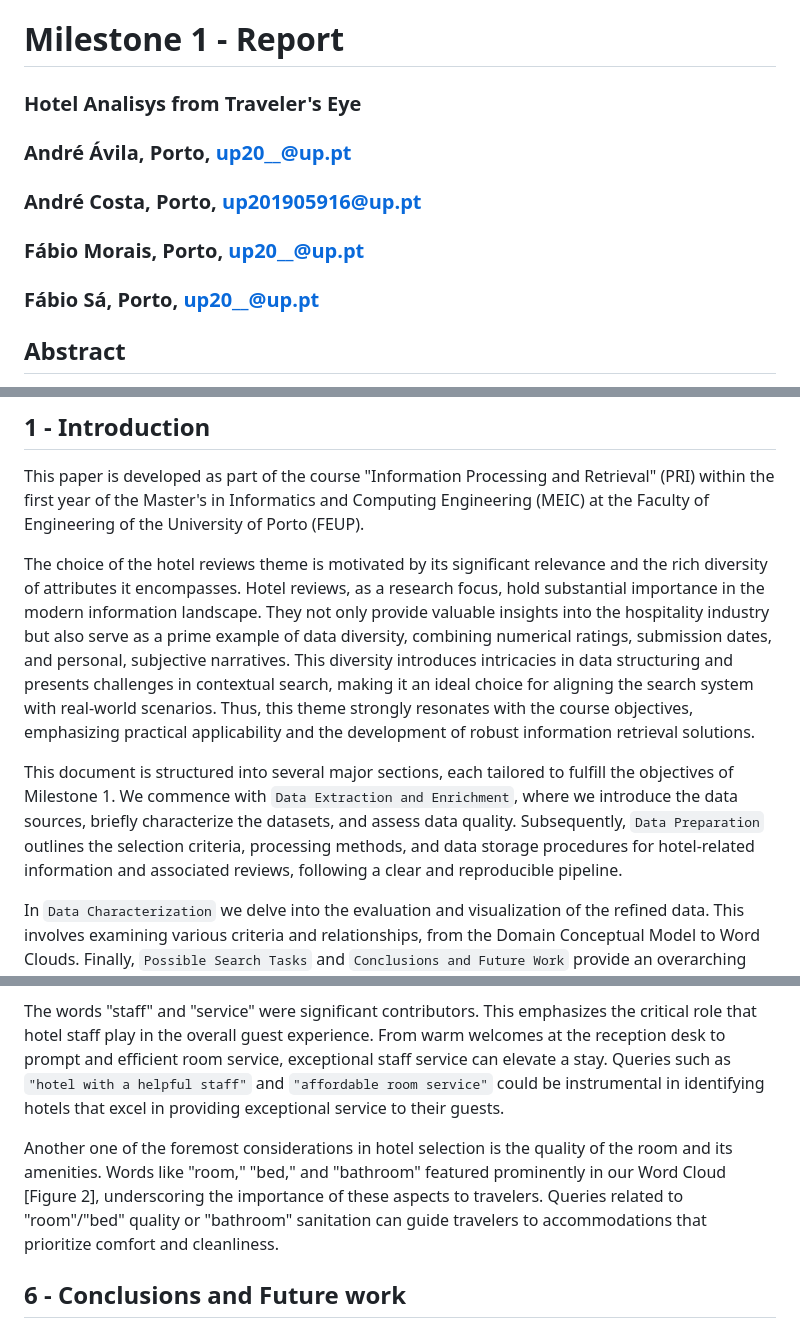
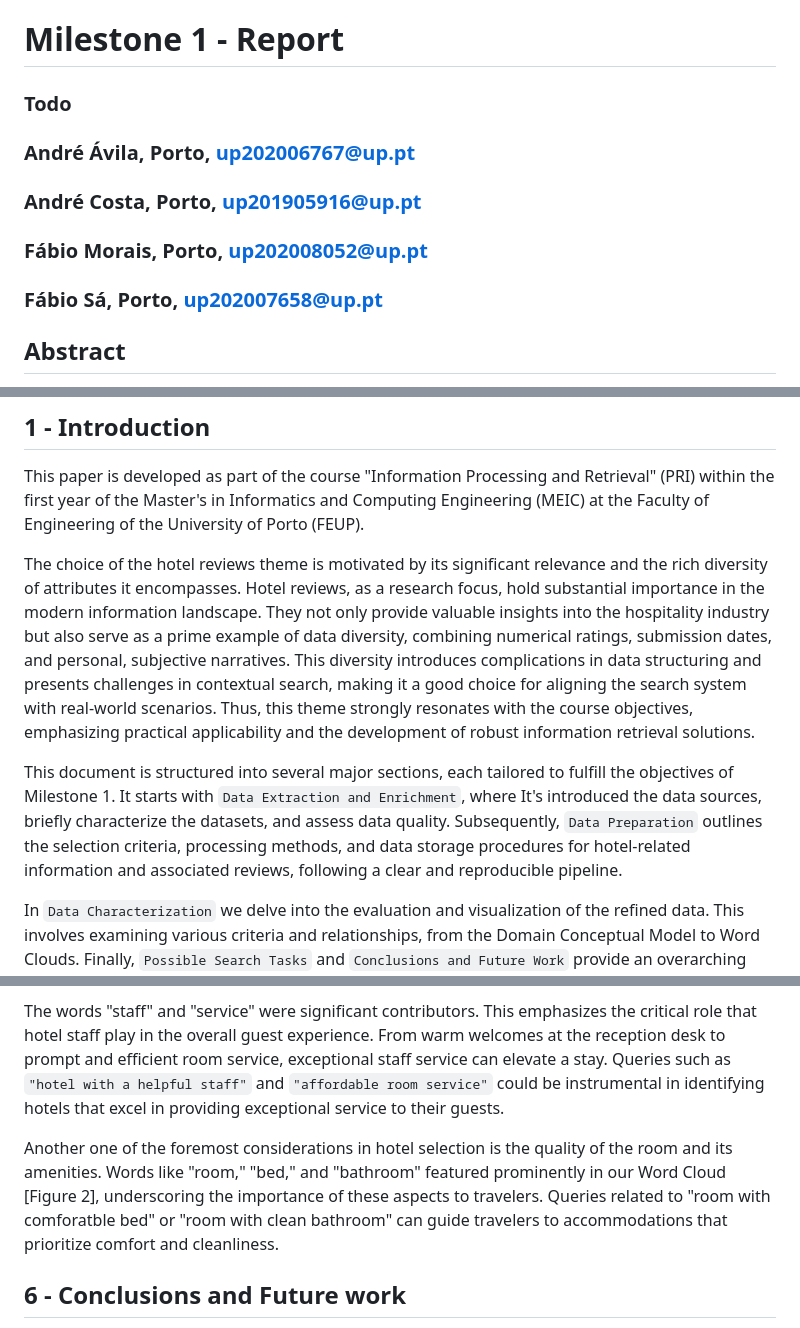
Before and after one commit to Fabio-A-Sa/Privago, a Markdown page: milestone_1_report.md, 3 parts joined by grey strips. Drawn GitHub-style.

Commit message:
Update milestone_1_report.md
Title to define.
Fixes more errors on the text.

```diff
--- a/milestone_1_report.md
+++ b/milestone_1_report.md
@@ -1,11 +1,11 @@
 # Milestone 1 - Report
 
-### Hotel Analisys from Traveler's Eye
+### Todo
 
-### André Ávila, Porto, up20__@up.pt
+### André Ávila, Porto, up202006767@up.pt
 ### André Costa, Porto, up201905916@up.pt
-### Fábio Morais, Porto, up20__@up.pt
-### Fábio Sá, Porto, up20__@up.pt
+### Fábio Morais, Porto, up202008052@up.pt
+### Fábio Sá, Porto, up202007658@up.pt
 
 ## Abstract
 
@@ -24,9 +24,9 @@ Hotels, Reviews, Information, Dataset, Data Retrieval, Data Preparation, Data An
 
 This paper is developed as part of the course "Information Processing and Retrieval" (PRI) within the first year of the Master's in Informatics and Computing Engineering (MEIC) at the Faculty of Engineering of the University of Porto (FEUP).
 
-The choice of the hotel reviews theme is motivated by its significant relevance and the rich diversity of attributes it encompasses. Hotel reviews, as a research focus, hold substantial importance in the modern information landscape. They not only provide valuable insights into the hospitality industry but also serve as a prime example of data diversity, combining numerical ratings, submission dates, and personal, subjective narratives. This diversity introduces intricacies in data structuring and presents challenges in contextual search, making it an ideal choice for aligning the search system with real-world scenarios. Thus, this theme strongly resonates with the course objectives, emphasizing practical applicability and the development of robust information retrieval solutions.
+The choice of the hotel reviews theme is motivated by its significant relevance and the rich diversity of attributes it encompasses. Hotel reviews, as a research focus, hold substantial importance in the modern information landscape. They not only provide valuable insights into the hospitality industry but also serve as a prime example of data diversity, combining numerical ratings, submission dates, and personal, subjective narratives. This diversity introduces complications in data structuring and presents challenges in contextual search, making it a good choice for aligning the search system with real-world scenarios. Thus, this theme strongly resonates with the course objectives, emphasizing practical applicability and the development of robust information retrieval solutions.
 
-This document is structured into several major sections, each tailored to fulfill the objectives of Milestone 1. We commence with `Data Extraction and Enrichment`, where we introduce the data sources, briefly characterize the datasets, and assess data quality. Subsequently, `Data Preparation` outlines the selection criteria, processing methods, and data storage procedures for hotel-related information and associated reviews, following a clear and reproducible pipeline.
+This document is structured into several major sections, each tailored to fulfill the objectives of Milestone 1. It starts with `Data Extraction and Enrichment`, where It's introduced the data sources, briefly characterize the datasets, and assess data quality. Subsequently, `Data Preparation` outlines the selection criteria, processing methods, and data storage procedures for hotel-related information and associated reviews, following a clear and reproducible pipeline.
 
 In `Data Characterization` we delve into the evaluation and visualization of the refined data. This involves examining various criteria and relationships, from the Domain Conceptual Model to Word Clouds. Finally, `Possible Search Tasks` and `Conclusions and Future Work` provide an overarching interpretation of the results, guiding the identification of suitable research objectives for the project's next phase.
 
@@ -125,7 +125,7 @@ For many tourists, a good breakfast is an essential element of their stay. The w
 
 The words "staff" and "service" were significant contributors. This emphasizes the critical role that hotel staff play in the overall guest experience. From warm welcomes at the reception desk to prompt and efficient room service, exceptional staff service can elevate a stay. Queries such as `"hotel with a helpful staff"` and `"affordable room service"` could be instrumental in identifying hotels that excel in providing exceptional service to their guests.
 
-Another one of the foremost considerations in hotel selection is the quality of the room and its amenities. Words like "room," "bed," and "bathroom" featured prominently in our Word Cloud [Figure 2], underscoring the importance of these aspects to travelers. Queries related to "room"/"bed" quality or "bathroom" sanitation can guide travelers to accommodations that prioritize comfort and cleanliness.
+Another one of the foremost considerations in hotel selection is the quality of the room and its amenities. Words like "room," "bed," and "bathroom" featured prominently in our Word Cloud [Figure 2], underscoring the importance of these aspects to travelers. Queries related to "room with comforatble bed" or "room with clean bathroom" can guide travelers to accommodations that prioritize comfort and cleanliness.
 
 ## 6 - Conclusions and Future work
 
```
